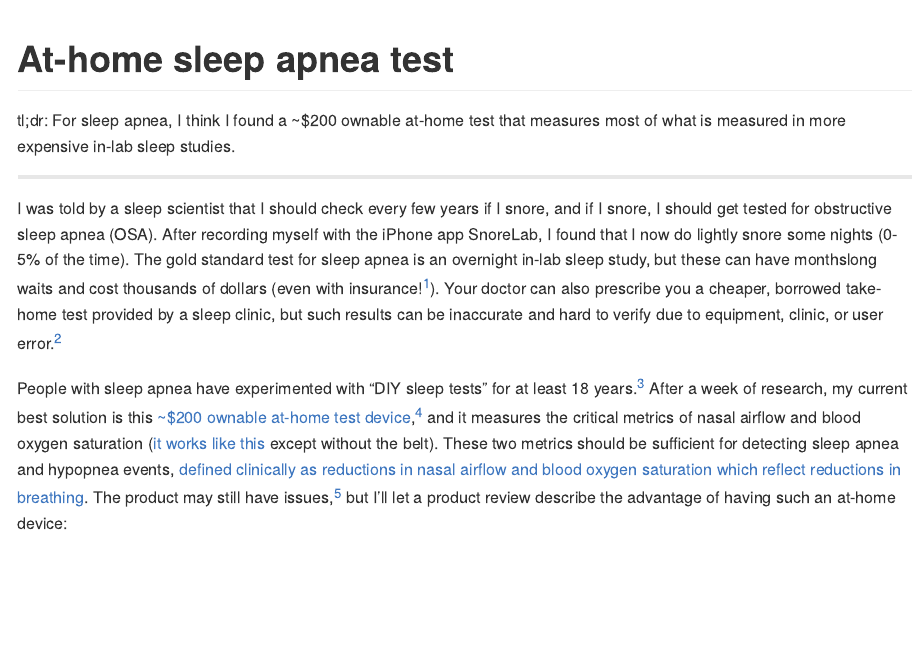
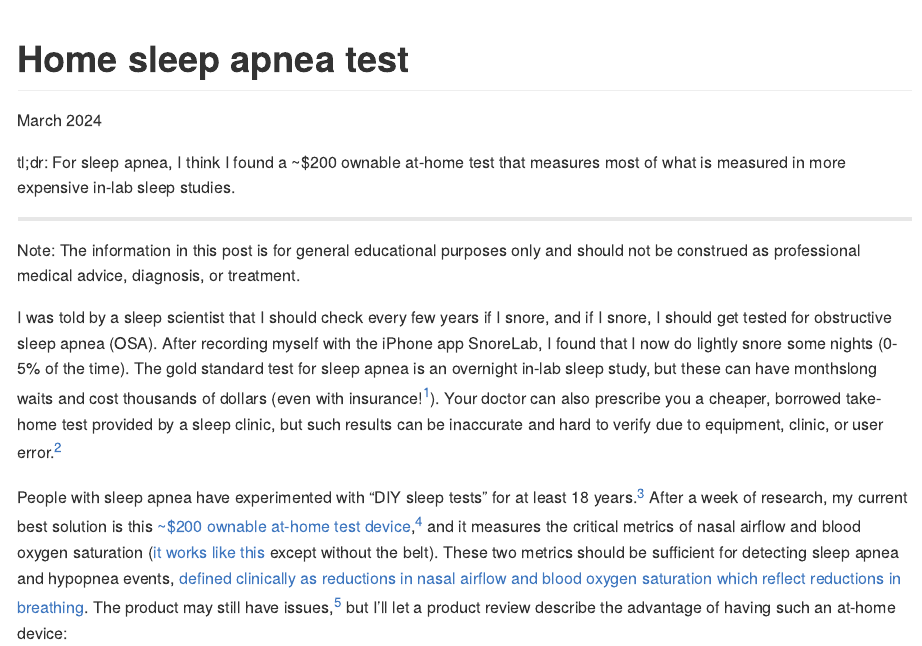
Before and after one commit to abliu/abliu.github.io, an R Markdown document (home-sleep-apnea-test.Rmd): the page in a window 1100 px wide, from its top. Rendered offline with R 4.5, knitr and Pandoc, with nearby package versions; a font, style sheet, LaTeX package, included part or bibliography that could not be used is replaced or left out.

Commit message:
add medical disclaimer

```diff
--- a/at-home-sleep-apnea-test.Rmd
+++ b/home-sleep-apnea-test.Rmd
@@ -7,11 +7,15 @@ bibliography: references.bib
 csl: default-nmed.csl
 ---
 
-# At-home sleep apnea test
+# Home sleep apnea test
+
+March 2024
 
 tl;dr: For sleep apnea, I think I found a ~$200 ownable at-home test that measures most of what is measured in more expensive in-lab sleep studies.
 
 ---
+
+Note: The information in this post is for general educational purposes only and should not be construed as professional medical advice, diagnosis, or treatment.
 
 I was told by a sleep scientist that I should check every few years if I snore, and if I snore, I should get tested for obstructive sleep apnea (OSA). After recording myself with the iPhone app SnoreLab, I found that I now do lightly snore some nights (0-5% of the time). The gold standard test for sleep apnea is an overnight in-lab sleep study, but these can have monthslong waits and cost thousands of dollars (even with insurance!^[I talked to three friends who got sleep studies done. Two paid thousands of dollars with insurance while one got it essentially for free.]). Your doctor can also prescribe you a cheaper, borrowed take-home test provided by a sleep clinic, but such results can be inaccurate and hard to verify due to equipment, clinic, or user error.^[I have a friend who got a take-home test from a clinic which incorrectly said he was healthy when he actually had severe sleep apnea. He thinks the misdiagnosis might have been due to aforementioned reasons of faulty equipment, user error in attaching the equipment, and/or clerical error of mixing up patient reports. Other general reasons for inaccuracy: [the test might not measure key metrics like airflow](https://www.ncbi.nlm.nih.gov/pmc/articles/PMC8883090/), the equipment might get disconnected during the tossing and turning of sleep, or the clinic might not provide detailed data which can be checked against common sense and a sleep audio recording.]
 
```
Also changed, not shown: home-sleep-apnea-test.md.
